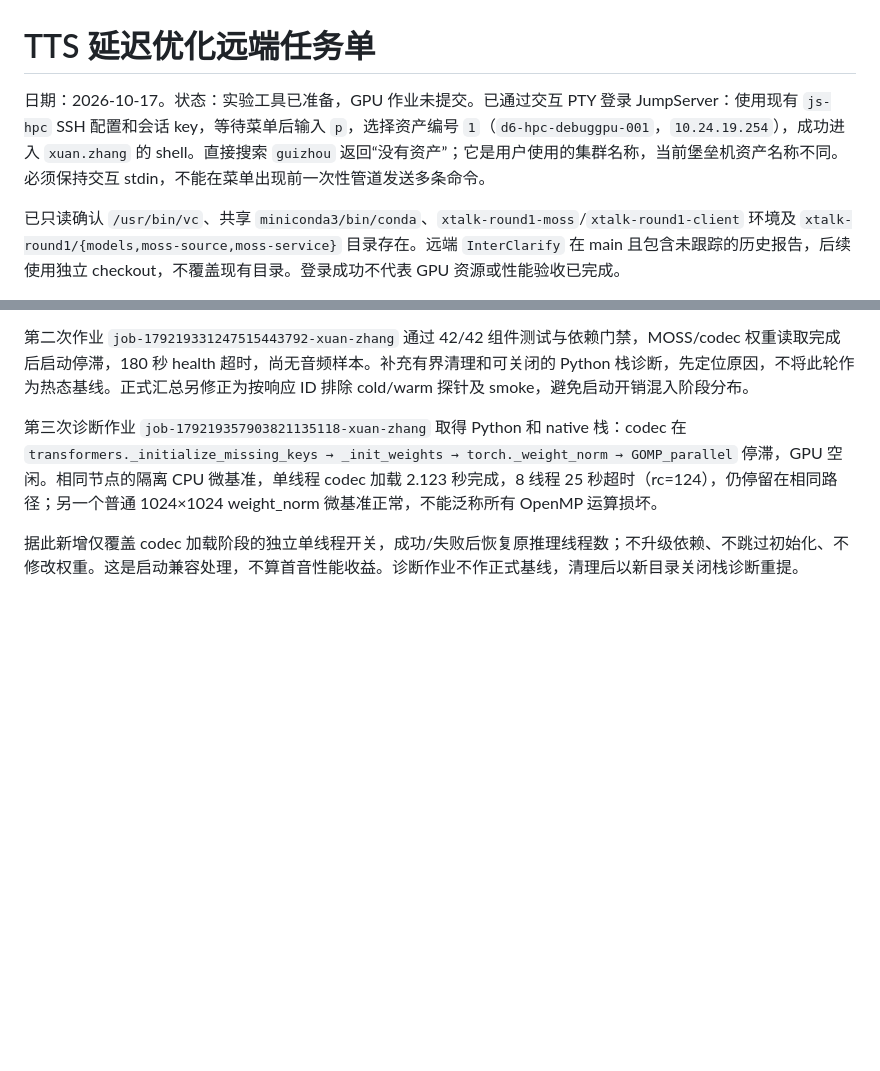
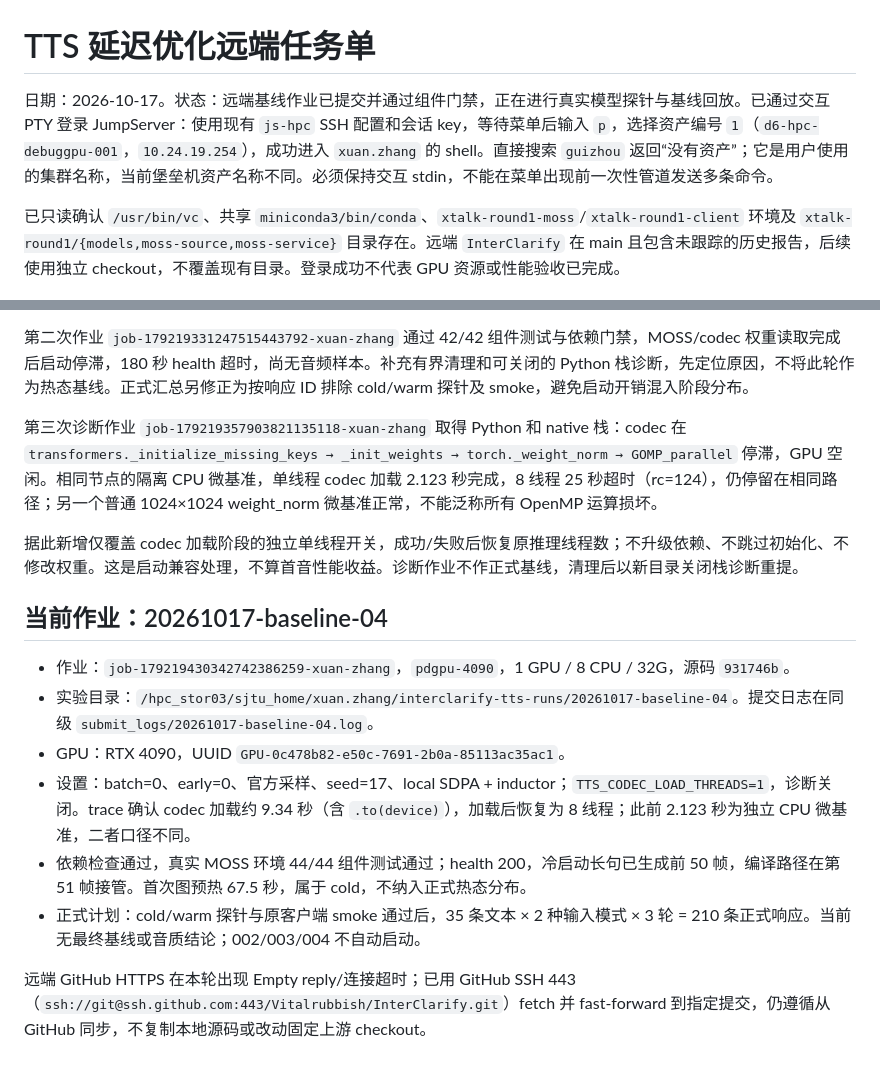
Before and after one commit to Vitalrubbish/InterClarify, a Markdown page: docs/tts_latency_remote_tasks.md, 2 parts joined by grey strips. GitHub-like rendering; blank space fills up the shorter version.

Commit message:
Record running remote TTS baseline and startup diagnostics

```diff
--- a/docs/tts_latency_remote_tasks.md
+++ b/docs/tts_latency_remote_tasks.md
@@ -1,6 +1,6 @@
 # TTS 延迟优化远端任务单
 
-日期：2026-10-17。状态：实验工具已准备，GPU 作业未提交。已通过交互 PTY 登录 JumpServer：使用现有 `js-hpc` SSH 配置和会话 key，等待菜单后输入 `p`，选择资产编号 `1`（`d6-hpc-debuggpu-001`，`10.24.19.254`），成功进入 `xuan.zhang` 的 shell。直接搜索 `guizhou` 返回“没有资产”；它是用户使用的集群名称，当前堡垒机资产名称不同。必须保持交互 stdin，不能在菜单出现前一次性管道发送多条命令。
+日期：2026-10-17。状态：远端基线作业已提交并通过组件门禁，正在进行真实模型探针与基线回放。已通过交互 PTY 登录 JumpServer：使用现有 `js-hpc` SSH 配置和会话 key，等待菜单后输入 `p`，选择资产编号 `1`（`d6-hpc-debuggpu-001`，`10.24.19.254`），成功进入 `xuan.zhang` 的 shell。直接搜索 `guizhou` 返回“没有资产”；它是用户使用的集群名称，当前堡垒机资产名称不同。必须保持交互 stdin，不能在菜单出现前一次性管道发送多条命令。
 
 已只读确认 `/usr/bin/vc`、共享 `miniconda3/bin/conda`、`xtalk-round1-moss`/`xtalk-round1-client` 环境及 `xtalk-round1/{models,moss-source,moss-service}` 目录存在。远端 `InterClarify` 在 main 且包含未跟踪的历史报告，后续使用独立 checkout，不覆盖现有目录。登录成功不代表 GPU 资源或性能验收已完成。
 
@@ -53,3 +53,15 @@
 第三次诊断作业 `job-179219357903821135118-xuan-zhang` 取得 Python 和 native 栈：codec 在 `transformers._initialize_missing_keys → _init_weights → torch._weight_norm → GOMP_parallel` 停滞，GPU 空闲。相同节点的隔离 CPU 微基准，单线程 codec 加载 2.123 秒完成，8 线程 25 秒超时（rc=124），仍停留在相同路径；另一个普通 1024×1024 weight_norm 微基准正常，不能泛称所有 OpenMP 运算损坏。
 
 据此新增仅覆盖 codec 加载阶段的独立单线程开关，成功/失败后恢复原推理线程数；不升级依赖、不跳过初始化、不修改权重。这是启动兼容处理，不算首音性能收益。诊断作业不作正式基线，清理后以新目录关闭栈诊断重提。
+
+
+## 当前作业：20261017-baseline-04
+
+- 作业：`job-179219430342742386259-xuan-zhang`，`pdgpu-4090`，1 GPU / 8 CPU / 32G，源码 `931746b`。
+- 实验目录：`/hpc_stor03/sjtu_home/xuan.zhang/interclarify-tts-runs/20261017-baseline-04`。提交日志在同级 `submit_logs/20261017-baseline-04.log`。
+- GPU：RTX 4090，UUID `GPU-0c478b82-e50c-7691-2b0a-85113ac35ac1`。
+- 设置：batch=0、early=0、官方采样、seed=17、local SDPA + inductor；`TTS_CODEC_LOAD_THREADS=1`，诊断关闭。trace 确认 codec 加载约 9.34 秒（含 `.to(device)`），加载后恢复为 8 线程；此前 2.123 秒为独立 CPU 微基准，二者口径不同。
+- 依赖检查通过，真实 MOSS 环境 44/44 组件测试通过；health 200，冷启动长句已生成前 50 帧，编译路径在第 51 帧接管。首次图预热 67.5 秒，属于 cold，不纳入正式热态分布。
+- 正式计划：cold/warm 探针与原客户端 smoke 通过后，35 条文本 × 2 种输入模式 × 3 轮 = 210 条正式响应。当前无最终基线或音质结论；002/003/004 不自动启动。
+
+远端 GitHub HTTPS 在本轮出现 Empty reply/连接超时；已用 GitHub SSH 443（`ssh://git@ssh.github.com:443/Vitalrubbish/InterClarify.git`）fetch 并 fast-forward 到指定提交，仍遵循从 GitHub 同步，不复制本地源码或改动固定上游 checkout。
```
Also changed, not shown: docs/issues/tts_001_latency_instrumentation.md (+3 -1 lines).
